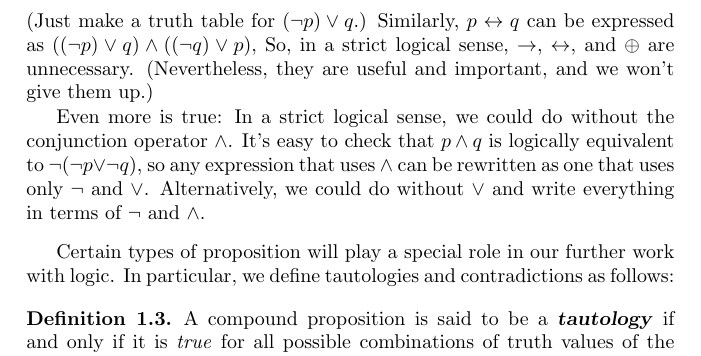
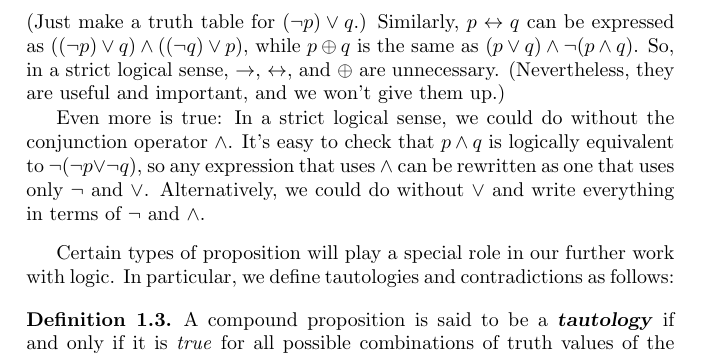
Before and after one commit to bhoward/FoundOfComp, a LaTeX thesis (main6x9.tex, which reads logic.tex): part of page 12 of 256, cut so that both start at the same text. Compiled offline with LaTeX, dvips and Ghostscript.

Commit message:
Fixed missing line in logic.tex

```diff
--- a/logic.tex
+++ b/logic.tex
@@ -389,6 +389,7 @@ equivalent proposition that uses only $\AND$, $\OR$, and $\NOT$.
 It is easy to check that $p\IMP q$ is logically equivalent
 to $(\NOT p)\OR q$.  (Just make a truth table for $(\NOT p)\OR q$.)
 Similarly, $p\IFF q$ can be expressed as $((\NOT p) \OR q)\AND ((\NOT q)\OR p)$,
+while $p\XOR q$ is the same as $(p\OR q)\AND\NOT(p\AND q)$.
 So, in a strict logical sense, $\IMP$, $\IFF$, and $\XOR$ are
 unnecessary.  (Nevertheless, they are useful and important, and
 we won't give them up.)
```
